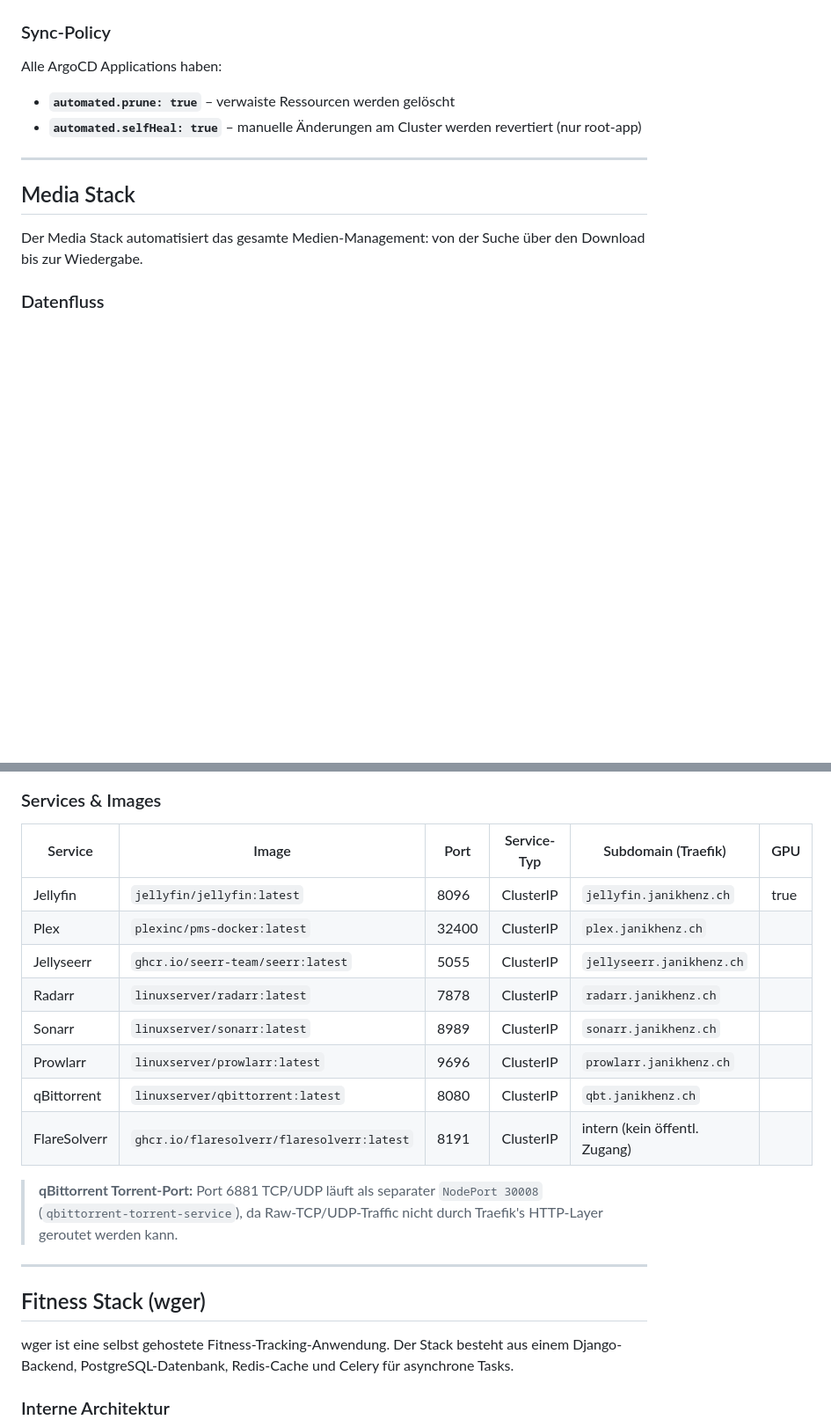
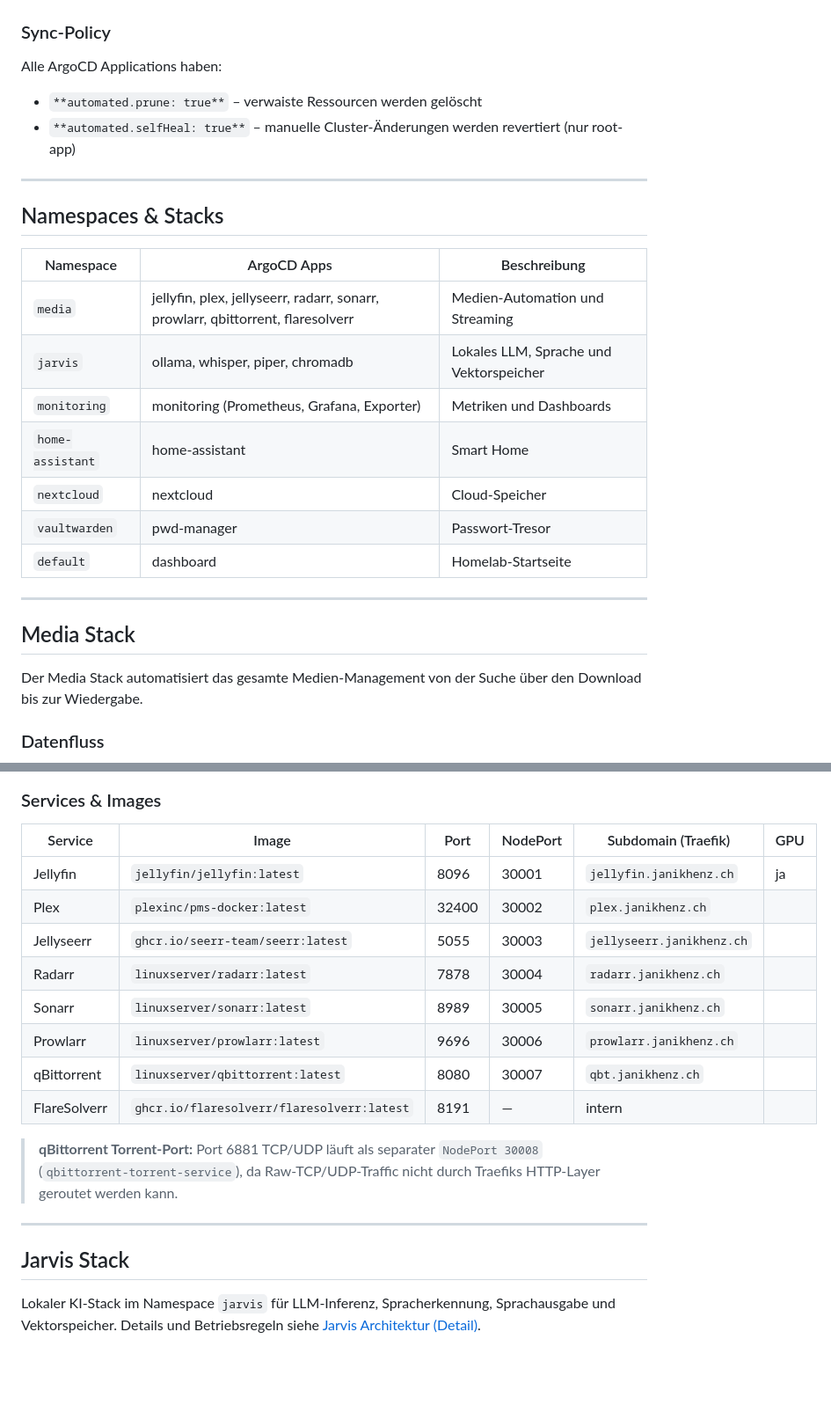
Before and after one commit to JanikHenz/my-homelab, a Markdown page: README.md, 2 parts joined by grey strips. Shown at 88% size. GitHub-like rendering; blank space fills up the shorter version.

````diff
--- a/README.md
+++ b/README.md
@@ -209,17 +310,35 @@ flowchart LR
 ```
+
+
 
 ### Sync-Policy
 
 Alle ArgoCD Applications haben:
 
-- **`automated.prune: true`** – verwaiste Ressourcen werden gelöscht
-- **`automated.selfHeal: true`** – manuelle Änderungen am Cluster werden revertiert (nur root-app)
+- `**automated.prune: true**` – verwaiste Ressourcen werden gelöscht
+- `**automated.selfHeal: true**` – manuelle Cluster-Änderungen werden revertiert (nur root-app)
+
+---
+
+## Namespaces & Stacks
+
+
+| Namespace        | ArgoCD Apps                                                                     | Beschreibung                            |
+| ---------------- | ------------------------------------------------------------------------------- | --------------------------------------- |
+| `media`          | jellyfin, plex, jellyseerr, radarr, sonarr, prowlarr, qbittorrent, flaresolverr | Medien-Automation und Streaming         |
+| `jarvis`         | ollama, whisper, piper, chromadb                                                | Lokales LLM, Sprache und Vektorspeicher |
+| `monitoring`     | monitoring (Prometheus, Grafana, Exporter)                                      | Metriken und Dashboards                 |
+| `home-assistant` | home-assistant                                                                  | Smart Home                              |
+| `nextcloud`      | nextcloud                                                                       | Cloud-Speicher                          |
+| `vaultwarden`    | pwd-manager                                                                     | Passwort-Tresor                         |
+| `default`        | dashboard                                                                       | Homelab-Startseite                      |
+
 
 ---
 
 ## Media Stack
 
-Der Media Stack automatisiert das gesamte Medien-Management: von der Suche über den Download bis zur Wiedergabe.
+Der Media Stack automatisiert das gesamte Medien-Management von der Suche über den Download bis zur Wiedergabe.
 
 ### Datenfluss
 
@@ -281,25 +396,25 @@ flowchart TD
 
 ### Services & Images
 
-| Service      | Image                                      | Port  | Service-Typ | Subdomain (Traefik)           | GPU  |
-| ------------ | ------------------------------------------ | ----- | ----------- | ----------------------------- | ---- |
-| Jellyfin     | `jellyfin/jellyfin:latest`                 | 8096  | ClusterIP   | `jellyfin.janikhenz.ch`       | true |
-| Plex         | `plexinc/pms-docker:latest`                | 32400 | ClusterIP   | `plex.janikhenz.ch`           |      |
-| Jellyseerr   | `ghcr.io/seerr-team/seerr:latest`          | 5055  | ClusterIP   | `jellyseerr.janikhenz.ch`     |      |
-| Radarr       | `linuxserver/radarr:latest`                | 7878  | ClusterIP   | `radarr.janikhenz.ch`         |      |
-| Sonarr       | `linuxserver/sonarr:latest`                | 8989  | ClusterIP   | `sonarr.janikhenz.ch`         |      |
-| Prowlarr     | `linuxserver/prowlarr:latest`              | 9696  | ClusterIP   | `prowlarr.janikhenz.ch`       |      |
-| qBittorrent  | `linuxserver/qbittorrent:latest`           | 8080  | ClusterIP   | `qbt.janikhenz.ch`            |      |
-| FlareSolverr | `ghcr.io/flaresolverr/flaresolverr:latest` | 8191  | ClusterIP   | intern (kein öffentl. Zugang) |      |
 
-> **qBittorrent Torrent-Port:** Port 6881 TCP/UDP läuft als separater `NodePort 30008` (`qbittorrent-torrent-service`), da Raw-TCP/UDP-Traffic nicht durch Traefik's HTTP-Layer geroutet werden kann.
+| Service      | Image                                      | Port  | NodePort | Subdomain (Traefik)       | GPU |
+| ------------ | ------------------------------------------ | ----- | -------- | ------------------------- | --- |
+| Jellyfin     | `jellyfin/jellyfin:latest`                 | 8096  | 30001    | `jellyfin.janikhenz.ch`   | ja  |
+| Plex         | `plexinc/pms-docker:latest`                | 32400 | 30002    | `plex.janikhenz.ch`       |     |
+| Jellyseerr   | `ghcr.io/seerr-team/seerr:latest`          | 5055  | 30003    | `jellyseerr.janikhenz.ch` |     |
+| Radarr       | `linuxserver/radarr:latest`                | 7878  | 30004    | `radarr.janikhenz.ch`     |     |
+| Sonarr       | `linuxserver/sonarr:latest`                | 8989  | 30005    | `sonarr.janikhenz.ch`     |     |
+| Prowlarr     | `linuxserver/prowlarr:latest`              | 9696  | 30006    | `prowlarr.janikhenz.ch`   |     |
+| qBittorrent  | `linuxserver/qbittorrent:latest`           | 8080  | 30007    | `qbt.janikhenz.ch`        |     |
+| FlareSolverr | `ghcr.io/flaresolverr/flaresolverr:latest` | 8191  | —        | intern                    |     |
+
+
+> **qBittorrent Torrent-Port:** Port 6881 TCP/UDP läuft als separater `NodePort 30008` (`qbittorrent-torrent-service`), da Raw-TCP/UDP-Traffic nicht durch Traefiks HTTP-Layer geroutet werden kann.
 
 ---
 
-## Fitness Stack (wger)
+## Jarvis Stack
 
-wger ist eine selbst gehostete Fitness-Tracking-Anwendung. Der Stack besteht aus einem Django-Backend, PostgreSQL-Datenbank, Redis-Cache und Celery für asynchrone Tasks.
-
-### Interne Architektur
+Lokaler KI-Stack im Namespace `jarvis` für LLM-Inferenz, Spracherkennung, Sprachausgabe und Vektorspeicher. Details und Betriebsregeln siehe [Jarvis Architektur (Detail)](#jarvis-architektur-detail).
 
 ```mermaid
````
Also changed, not shown: other parts of README.md (+435 -247 lines).
